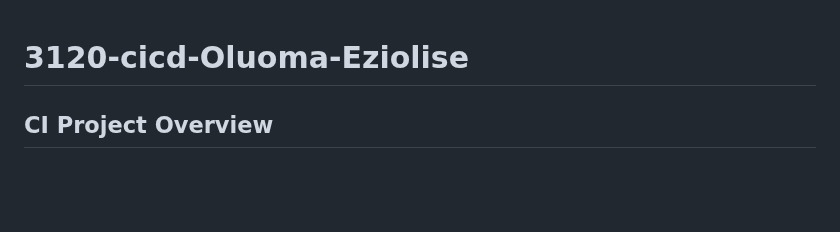
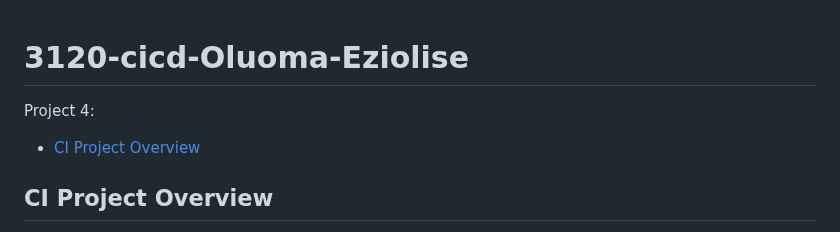
Before and after one commit to WSU-kduncan/3120-cicd-Oluoma-Eziolise, a Markdown page: README.md, the part around the change. Rendered like a GitHub page; blank space fills up the shorter version.

```diff
--- a/README.md
+++ b/README.md
@@ -1,4 +1,6 @@
 # 3120-cicd-Oluoma-Eziolise
+Project 4:
+- [CI Project Overview](#ci-project-overview)
 ## CI Project Overview
 This project uses docker to create an image that hosts a website when ran as a container.
 What does this process look like?
```
